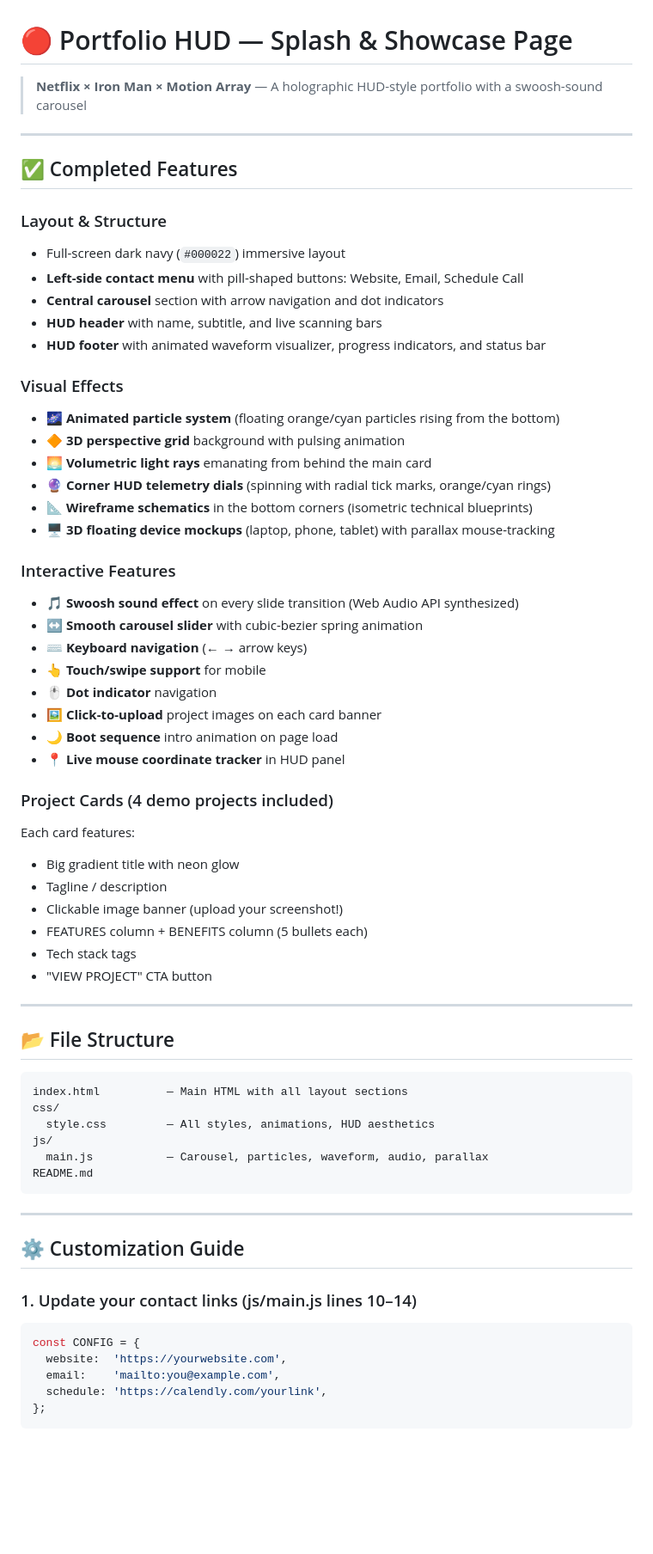
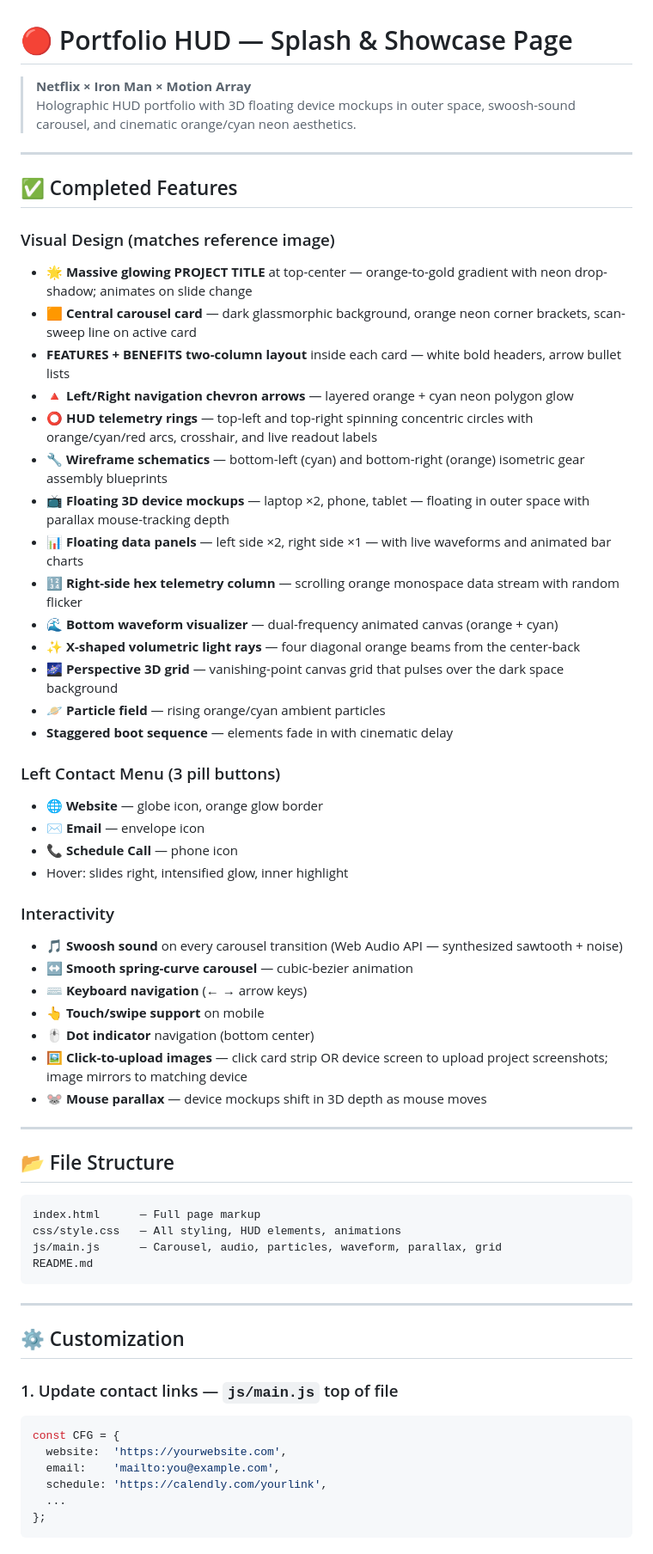
Before and after one commit to marama03/daniel-portfolio, a Markdown page: README.md, the part around one of its changes. Shown at 86% size. Drawn GitHub-style; blank space fills up the shorter version.

Commit message:
code_sandbox_light_git: Build a stunning portfolio splash/showcase page based on the provided design ref (2026-06-05T21:47:09Z)

````diff
--- a/README.md
+++ b/README.md
@@ -1,68 +1,65 @@
 # 🔴 Portfolio HUD — Splash & Showcase Page
 
-> **Netflix × Iron Man × Motion Array** — A holographic HUD-style portfolio with a swoosh-sound carousel
+> **Netflix × Iron Man × Motion Array**
+> Holographic HUD portfolio with 3D floating device mockups in outer space, swoosh-sound carousel, and cinematic orange/cyan neon aesthetics.
 
 ---
 
 ## ✅ Completed Features
 
-### Layout & Structure
-- Full-screen dark navy (`#000022`) immersive layout
-- **Left-side contact menu** with pill-shaped buttons: Website, Email, Schedule Call
-- **Central carousel** section with arrow navigation and dot indicators
-- **HUD header** with name, subtitle, and live scanning bars
-- **HUD footer** with animated waveform visualizer, progress indicators, and status bar
+### Visual Design (matches reference image)
+- 🌟 **Massive glowing PROJECT TITLE** at top-center — orange-to-gold gradient with neon drop-shadow; animates on slide change
+- 🟧 **Central carousel card** — dark glassmorphic background, orange neon corner brackets, scan-sweep line on active card
+- **FEATURES + BENEFITS two-column layout** inside each card — white bold headers, arrow bullet lists
+- 🔺 **Left/Right navigation chevron arrows** — layered orange + cyan neon polygon glow
+- ⭕ **HUD telemetry rings** — top-left and top-right spinning concentric circles with orange/cyan/red arcs, crosshair, and live readout labels
+- 🔧 **Wireframe schematics** — bottom-left (cyan) and bottom-right (orange) isometric gear assembly blueprints
+- 📺 **Floating 3D device mockups** — laptop ×2, phone, tablet — floating in outer space with parallax mouse-tracking depth
+- 📊 **Floating data panels** — left side ×2, right side ×1 — with live waveforms and animated bar charts
+- 🔢 **Right-side hex telemetry column** — scrolling orange monospace data stream with random flicker
+- 🌊 **Bottom waveform visualizer** — dual-frequency animated canvas (orange + cyan)
+- ✨ **X-shaped volumetric light rays** — four diagonal orange beams from the center-back
+- 🌌 **Perspective 3D grid** — vanishing-point canvas grid that pulses over the dark space background
+- 🪐 **Particle field** — rising orange/cyan ambient particles
+- **Staggered boot sequence** — elements fade in with cinematic delay
 
-### Visual Effects
-- 🌌 **Animated particle system** (floating orange/cyan particles rising from the bottom)
-- 🔶 **3D perspective grid** background with pulsing animation
-- 🌅 **Volumetric light rays** emanating from behind the main card
-- 🔮 **Corner HUD telemetry dials** (spinning with radial tick marks, orange/cyan rings)
-- 📐 **Wireframe schematics** in the bottom corners (isometric technical blueprints)
-- 🖥️ **3D floating device mockups** (laptop, phone, tablet) with parallax mouse-tracking
+### Left Contact Menu (3 pill buttons)
+- 🌐 **Website** — globe icon, orange glow border
+- ✉️ **Email** — envelope icon
+- 📞 **Schedule Call** — phone icon
+- Hover: slides right, intensified glow, inner highlight
 
-### Interactive Features
-- 🎵 **Swoosh sound effect** on every slide transition (Web Audio API synthesized)
-- ↔️ **Smooth carousel slider** with cubic-bezier spring animation
+### Interactivity
+- 🎵 **Swoosh sound** on every carousel transition (Web Audio API — synthesized sawtooth + noise)
+- ↔️ **Smooth spring-curve carousel** — cubic-bezier animation
 - ⌨️ **Keyboard navigation** (← → arrow keys)
-- 👆 **Touch/swipe support** for mobile
-- 🖱️ **Dot indicator** navigation
-- 🖼️ **Click-to-upload** project images on each card banner
-- 🌙 **Boot sequence** intro animation on page load
-- 📍 **Live mouse coordinate tracker** in HUD panel
-
-### Project Cards (4 demo projects included)
-Each card features:
-- Big gradient title with neon glow
-- Tagline / description
-- Clickable image banner (upload your screenshot!)
-- FEATURES column + BENEFITS column (5 bullets each)
-- Tech stack tags
-- "VIEW PROJECT" CTA button
+- 👆 **Touch/swipe support** on mobile
+- 🖱️ **Dot indicator** navigation (bottom center)
+- 🖼️ **Click-to-upload images** — click card strip OR device screen to upload project screenshots; image mirrors to matching device
+- 🐭 **Mouse parallax** — device mockups shift in 3D depth as mouse moves
 
 ---
 
 ## 📂 File Structure
 
 ```
-index.html          — Main HTML with all layout sections
-css/
-  style.css         — All styles, animations, HUD aesthetics
-js/
-  main.js           — Carousel, particles, waveform, audio, parallax
+index.html      — Full page markup
+css/style.css   — All styling, HUD elements, animations
+js/main.js      — Carousel, audio, particles, waveform, parallax, grid
 README.md
 ```
 
 ---
 
-## ⚙️ Customization Guide
+## ⚙️ Customization
 
-### 1. Update your contact links (js/main.js lines 10–14)
+### 1. Update contact links — `js/main.js` top of file
 ```js
-const CONFIG = {
+const CFG = {
   website:  'https://yourwebsite.com',
   email:    'mailto:you@example.com',
   schedule: 'https://calendly.com/yourlink',
+  ...
 };
 ```
 
````
Also changed, not shown: other parts of README.md (+33 -36 lines).
